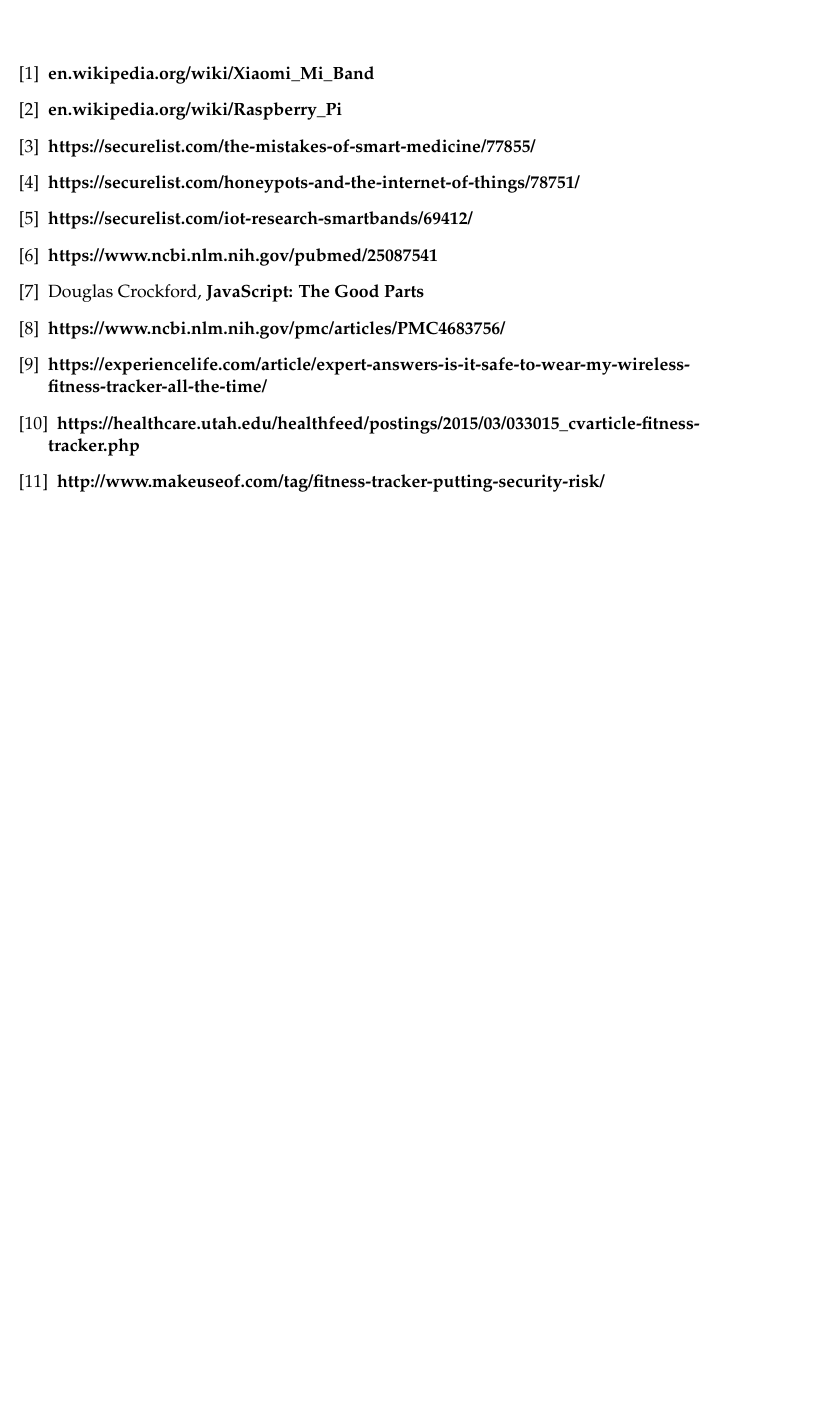
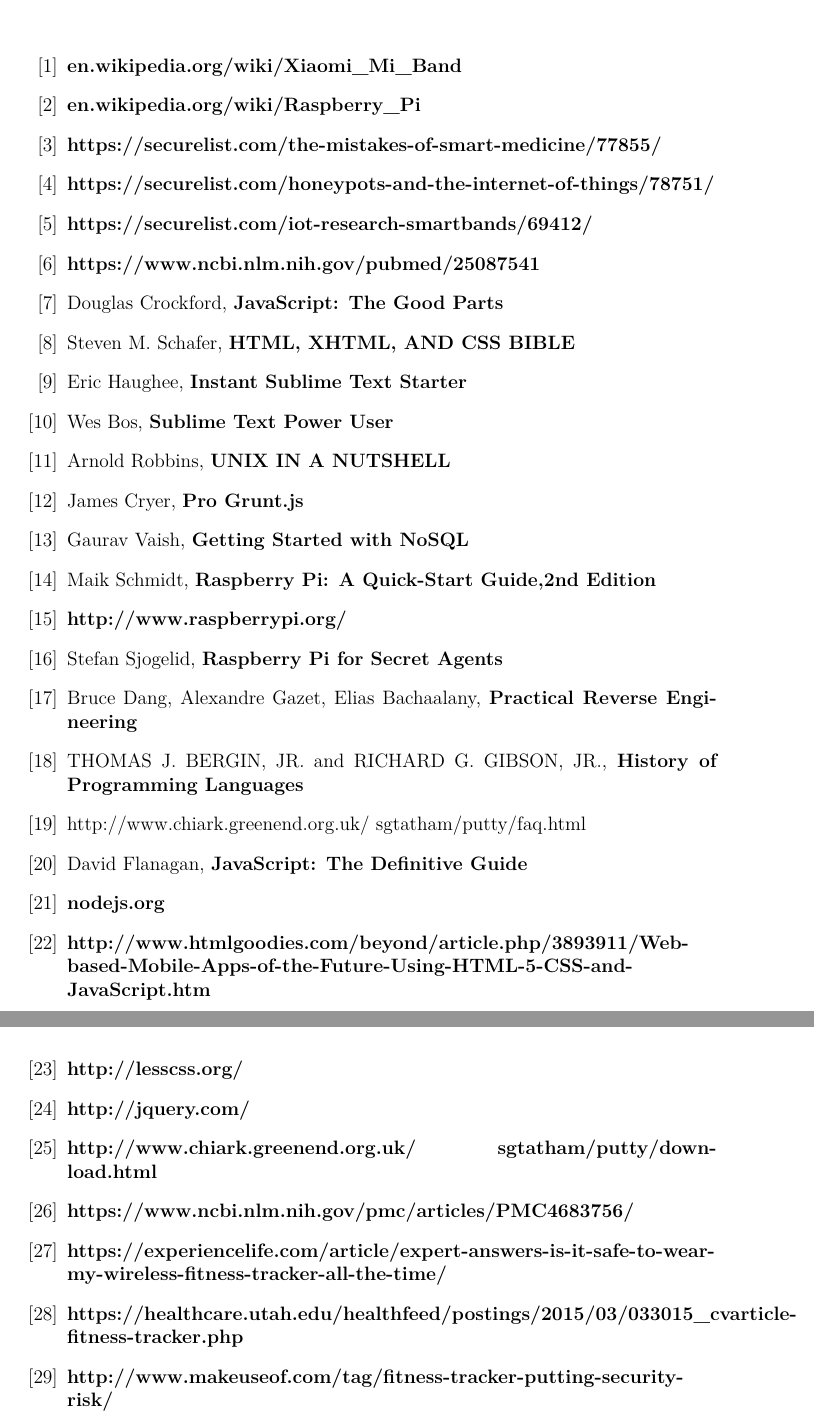
Before and after one commit to lupu60/university, a LaTeX thesis (main.tex): part of page 17 of 17 before the commit and two parts of pages 18 and 19 of 19 after it, the two joined at a grey line, cut so that both start at the same text, the shorter picture padded with empty space. Compiled offline with pdfLaTeX.

Commit message:
add blib items

```diff
--- a/main.tex
+++ b/main.tex
@@ -23,7 +23,7 @@
 %----------------------------------------------------------------------------------------
 
 \documentclass[
-11pt, % The default document font size, options: 10pt, 11pt, 12pt
+12pt, % The default document font size, options: 10pt, 11pt, 12pt
 %oneside, % Two side (alternating margins) for binding by default, uncomment to switch to one side
 english, % ngerman for German
 singlespacing, % Single line spacing, alternatives: onehalfspacing or doublespacing
@@ -42,7 +42,8 @@
 \usepackage[utf8]{inputenc} % Required for inputting international characters
 \usepackage[T1]{fontenc} % Output font encoding for international characters
 
-\usepackage{palatino} % Use the Palatino font by default
+\usepackage{lmodern} % Use the Palatino font by default
+
 
 \usepackage[backend=bibtex,style=authoryear,natbib=true]{biblatex} % Use the bibtex backend with the authoryear citation style (which resembles APA)
 
@@ -54,7 +55,10 @@
 \usepackage{xcolor}
 \usepackage{listings}
 \usepackage{forest}
+\usepackage{wrapfig}
+\usepackage{upquote}
 
+\usepackage{amsmath,amsfonts,amssymb,graphicx,wrapfig, sidecap,pdfpages,url}
 %----------------------------------------------------------------------------------------
 %	MARGIN SETTINGS
 %----------------------------------------------------------------------------------------
@@ -220,14 +224,32 @@
 	\bibitem{1}{\textbf{en.wikipedia.org/wiki/Xiaomi\_Mi\_Band}}
-	\bibitem{2}{\textbf{en.wikipedia.org/wiki/Raspberry\_Pi}}
-	\bibitem{5}{\textbf{https://securelist.com/the-mistakes-of-smart-medicine/77855/}}
-	\bibitem{6}{\textbf{https://securelist.com/honeypots-and-the-internet-of-things/78751/}}
-	\bibitem{7}{\textbf{https://securelist.com/iot-research-smartbands/69412/}}
-	\bibitem{8}{\textbf{https://www.ncbi.nlm.nih.gov/pubmed/25087541}}
-	\bibitem{9}{Douglas Crockford, \textbf{JavaScript: The Good Parts}}
-	\bibitem{99}{\textbf{https://www.ncbi.nlm.nih.gov/pmc/articles/PMC4683756/}}
-	\bibitem{99}{\textbf{https://experiencelife.com/article/expert-answers-is-it-safe-to-wear-my-wireless-fitness-tracker-all-the-time/}}
-	\bibitem{99}{\textbf{https://healthcare.utah.edu/healthfeed/postings/2015/03/033015\_cvarticle-fitness-tracker.php}}
-	\bibitem{99}{\textbf{http://www.makeuseof.com/tag/fitness-tracker-putting-security-risk/}}
+	\bibitem{1}{\textbf{en.wikipedia.org/wiki/Raspberry\_Pi}}
+	\bibitem{1}{\textbf{https://securelist.com/the-mistakes-of-smart-medicine/77855/}}
+	\bibitem{1}{\textbf{https://securelist.com/honeypots-and-the-internet-of-things/78751/}}
+	\bibitem{1}{\textbf{https://securelist.com/iot-research-smartbands/69412/}}
+	\bibitem{1}{\textbf{https://www.ncbi.nlm.nih.gov/pubmed/25087541}}
+	\bibitem{1}Douglas Crockford, \textbf{JavaScript: The Good Parts}
+	\bibitem{1}Steven M. Schafer, \textbf{HTML, XHTML, AND CSS BIBLE}
+	\bibitem{1}Eric Haughee, \textbf{Instant Sublime Text Starter}
+	\bibitem{1}Wes Bos, \textbf{Sublime Text Power User}
+	\bibitem{1}Arnold Robbins, \textbf{UNIX IN A NUTSHELL}
+	\bibitem{1}James Cryer, \textbf{Pro Grunt.js}
+	\bibitem{1}Gaurav Vaish, \textbf{Getting Started with NoSQL}
+	\bibitem{1}Maik Schmidt, \textbf{Raspberry Pi: A Quick-Start Guide,2nd Edition}
+	\bibitem{1}\textbf{http://www.raspberrypi.org/}
+	\bibitem{1}Stefan Sjogelid, \textbf{Raspberry Pi for Secret Agents}
+	\bibitem{1}Bruce Dang, Alexandre Gazet, Elias Bachaalany, \textbf{Practical Reverse Engineering}
+	\bibitem{1}THOMAS J. BERGIN, JR. and RICHARD G. GIBSON, JR., \textbf{History of Programming Languages}
+	\bibitem{1}http://www.chiark.greenend.org.uk/~sgtatham/putty/faq.html
+	\bibitem{1}David Flanagan, \textbf{JavaScript: The Definitive Guide}
+	\bibitem{1}\textbf{nodejs.org}
+	\bibitem{1}\textbf{http://www.htmlgoodies.com/beyond/article.php/3893911/Web-based-Mobile-Apps-of-the-Future-Using-HTML-5-CSS-and-JavaScript.htm}
+	\bibitem{1}\textbf{http://lesscss.org/}
+	\bibitem{1}\textbf{http://jquery.com/}
+	\bibitem{1}\textbf{http://www.chiark.greenend.org.uk/~sgtatham/putty/download.html}
+	\bibitem{1}{\textbf{https://www.ncbi.nlm.nih.gov/pmc/articles/PMC4683756/}}
+	\bibitem{1}{\textbf{https://experiencelife.com/article/expert-answers-is-it-safe-to-wear-my-wireless-fitness-tracker-all-the-time/}}
+	\bibitem{1}{\textbf{https://healthcare.utah.edu/healthfeed/postings/2015/03/033015\_cvarticle-fitness-tracker.php}}
+	\bibitem{1}{\textbf{http://www.makeuseof.com/tag/fitness-tracker-putting-security-risk/}}
 \end{thebibliography}
 %----------------------------------------------------------------------------------------
 
```
Also changed, not shown: main.tex (2 more changed lines).
